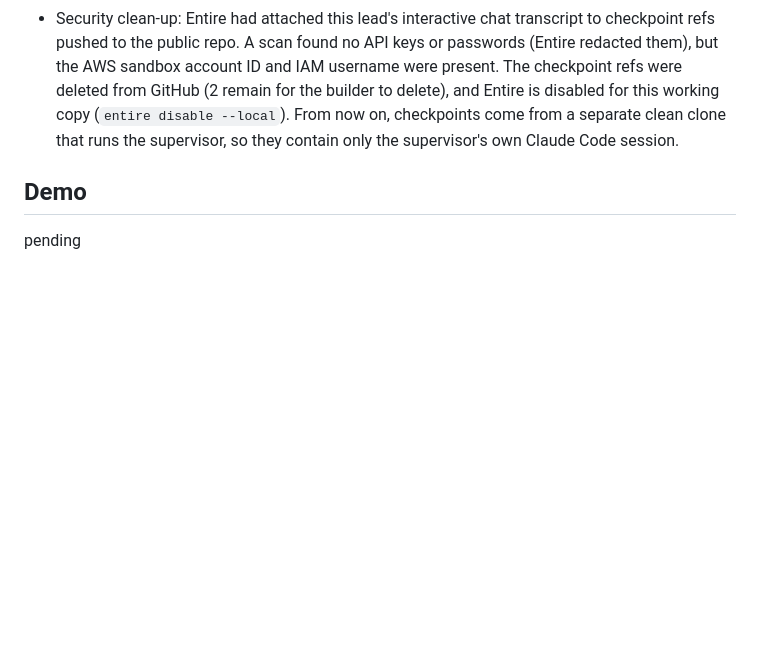
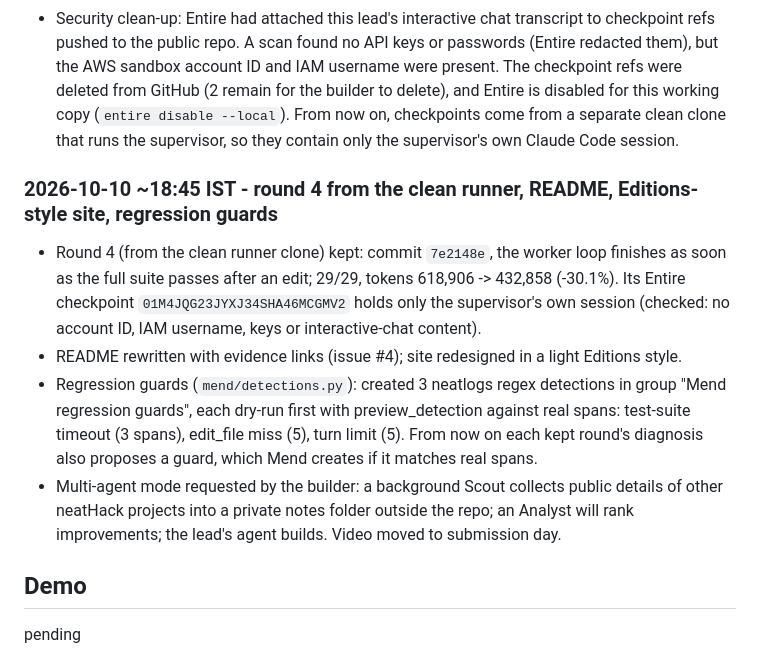
Before and after one commit to Bhumika-1432006/mend, a Markdown page: hackathon.md, the part around the change. GitHub-like rendering; blank space fills up the shorter version.

Commit message:
docs: log round 4, guards and the multi-agent setup
Co-Authored-By: Claude Opus 5.5 <noreply@anthropic.com>

```diff
--- a/hackathon.md
+++ b/hackathon.md
@@ -220,6 +220,20 @@ Not done / blocked:
   (`entire disable --local`). From now on, checkpoints come from a separate clean clone that runs
   the supervisor, so they contain only the supervisor's own Claude Code session.
 
+### 2026-10-10 ~18:45 IST - round 4 from the clean runner, README, Editions-style site, regression guards
+- Round 4 (from the clean runner clone) kept: commit `7e2148e`, the worker loop finishes as soon
+  as the full suite passes after an edit; 29/29, tokens 618,906 -> 432,858 (-30.1%). Its Entire
+  checkpoint `01M4JQG23JYXJ34SHA46MCGMV2` holds only the supervisor's own session (checked: no
+  account ID, IAM username, keys or interactive-chat content).
+- README rewritten with evidence links (issue #4); site redesigned in a light Editions style.
+- Regression guards (`mend/detections.py`): created 3 neatlogs regex detections in group
+  "Mend regression guards", each dry-run first with preview_detection against real spans:
+  test-suite timeout (3 spans), edit_file miss (5), turn limit (5). From now on each kept round's
+  diagnosis also proposes a guard, which Mend creates if it matches real spans.
+- Multi-agent mode requested by the builder: a background Scout collects public details of other
+  neatHack projects into a private notes folder outside the repo; an Analyst will rank
+  improvements; the lead's agent builds. Video moved to submission day.
+
 ## Demo
 pending
 
```
